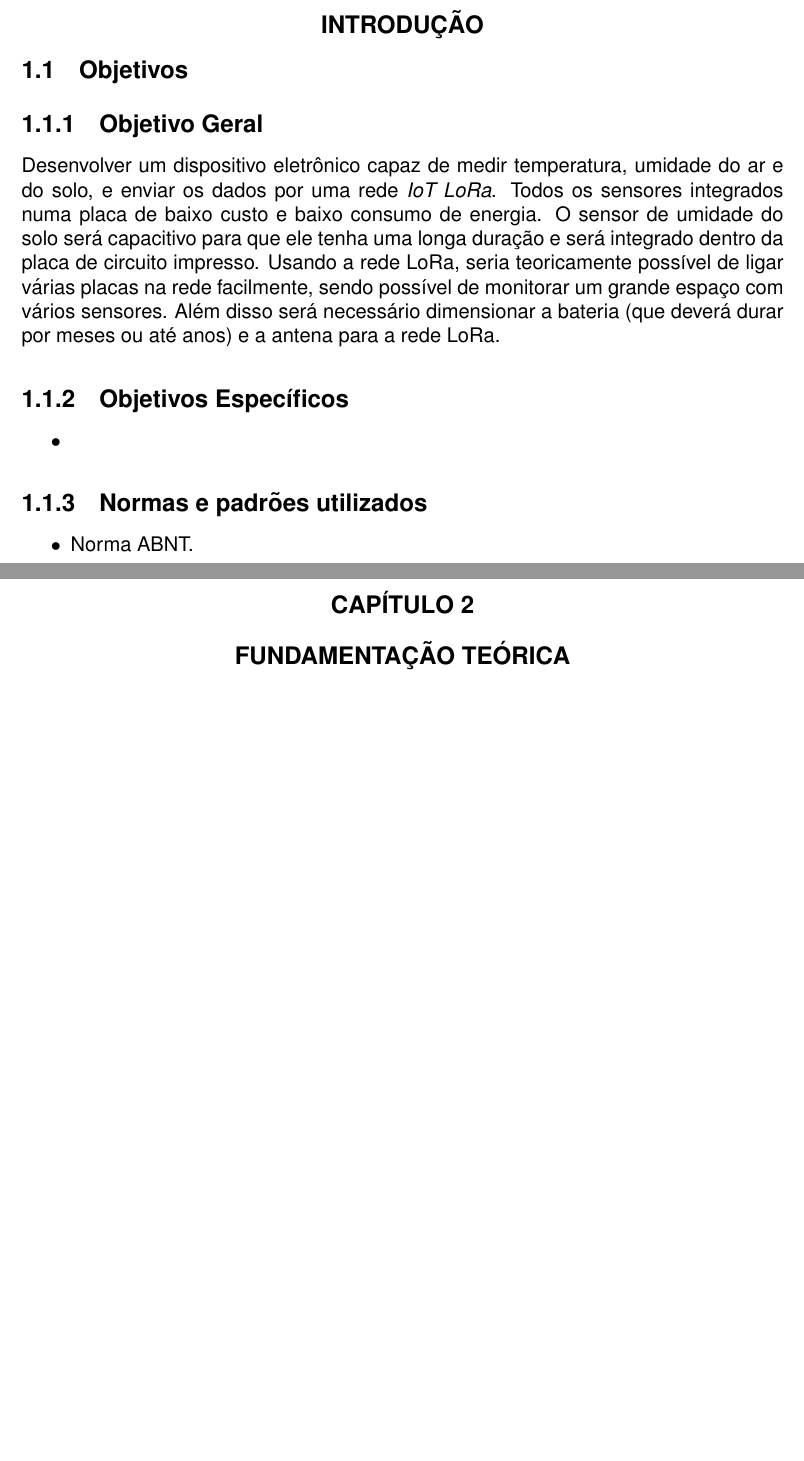
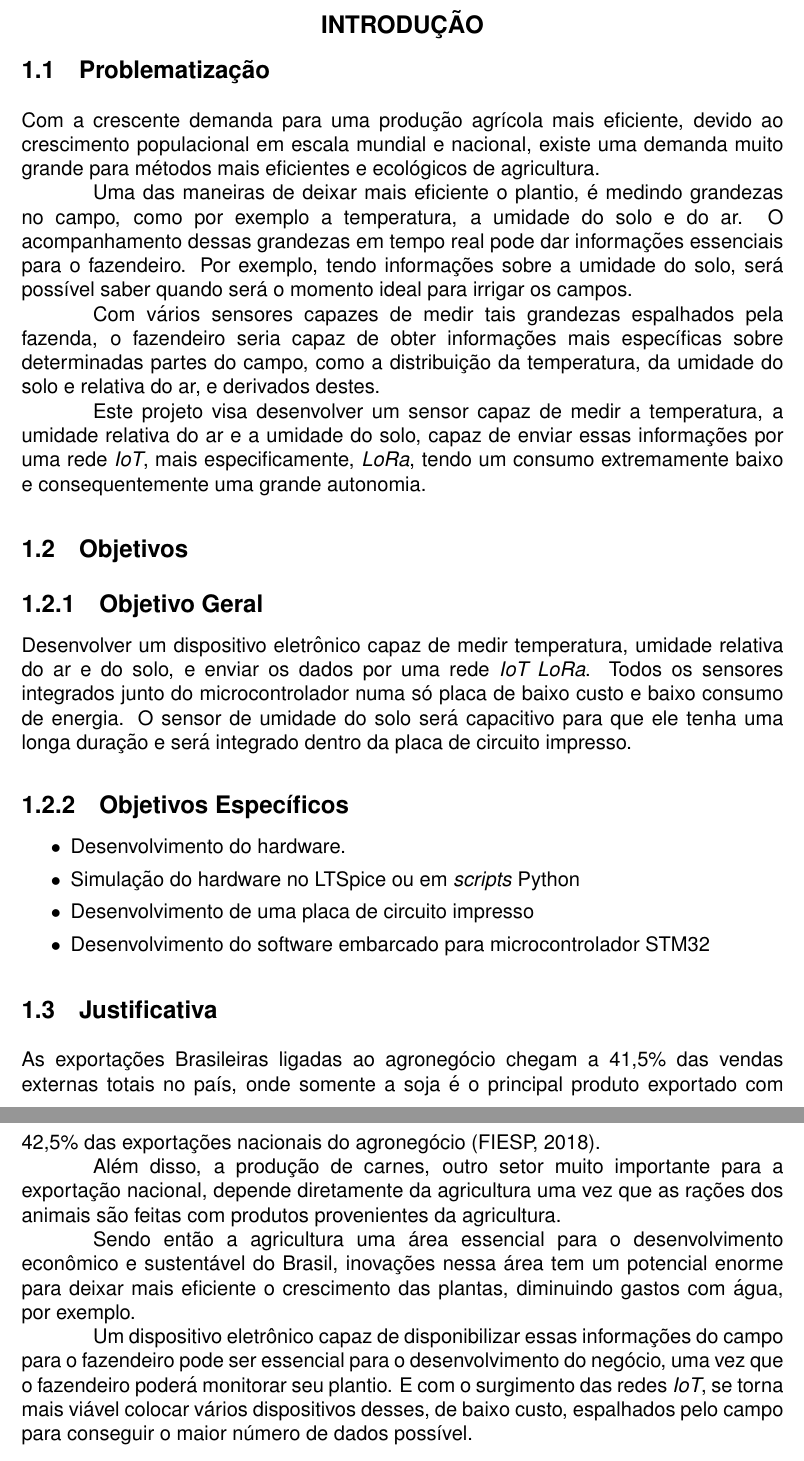
Before and after one commit to patricktlo/IotSoilSensor, a LaTeX thesis (4_Docs/Relatorio/main.tex, which reads 4_Docs/Relatorio/capitulo1.tex): two parts of pages 8 and 9 of 15 before the commit and two parts of pages 9 and 10 of 11 after it, joined at a grey line, cut so that both start at the same text, the shorter picture padded with empty space. The pictures show the PDF file 4_Docs/Relatorio/main.pdf that the author committed with the source.

Commit message:
Version 1.01 of PCB (easier for home etch). Chapter one of document

```diff
--- a/4_Docs/Relatorio/capitulo1.tex
+++ b/4_Docs/Relatorio/capitulo1.tex
@@ -3,16 +7,26 @@
 \par
+Com a crescente demanda para uma produção agrícola mais eficiente, devido ao
+crescimento populacional em escala mundial e nacional, existe uma demanda muito grande
+para métodos mais eficientes e ecológicos de agricultura.
 
-\vspace{-0.1cm}
+Uma das maneiras de deixar mais eficiente o plantio, é medindo grandezas no
+campo, como por exemplo a temperatura, a umidade do solo e do ar. O
+acompanhamento dessas grandezas em tempo real pode dar informações essenciais
+para o fazendeiro. Por exemplo, tendo informações sobre a umidade do solo, será
+possível saber quando será o momento ideal para irrigar os campos.
+
+Com vários sensores capazes de medir tais grandezas espalhados pela fazenda, o
+fazendeiro seria capaz de obter informações mais específicas sobre determinadas
+partes do campo, como a distribuição da temperatura, da umidade do solo e
+relativa do ar, e derivados destes.
+
+Este projeto visa desenvolver um sensor capaz de medir a
+temperatura, a umidade relativa do ar e a umidade do solo, capaz de
+enviar essas informações por uma rede \textit{IoT}, mais especificamente,
+\textit{LoRa}, tendo um consumo extremamente baixo e consequentemente uma
+grande autonomia.
 
 \section{Objetivos}
 
 \subsection{Objetivo Geral}
-Desenvolver um dispositivo eletrônico capaz de medir temperatura, umidade do ar
-e do solo, e enviar os dados por uma rede \textit{IoT LoRa}. Todos os sensores integrados numa placa
-de baixo custo e baixo consumo de energia.
-O sensor de umidade do solo será capacitivo para que ele tenha uma longa duração e será integrado
-dentro da placa de circuito impresso.
-Usando a rede LoRa, seria teoricamente possível de ligar várias placas na rede facilmente, sendo
-possível de monitorar um grande espaço com vários sensores.
-Além disso será necessário dimensionar a bateria (que deverá durar por meses ou até anos) e a antena
-para a rede LoRa.
+Desenvolver um dispositivo eletrônico capaz de medir temperatura, umidade relativa do ar
@@ -19,8 +36,11 @@ para a rede LoRa.
+e será integrado dentro da placa de circuito impresso.
 
 \subsection{Objetivos Específicos}
 \begin{itemize}
-\itemsep0em\item
+  \itemsep0em\item Desenvolvimento do hardware.
+  \item Simulação do hardware no LTSpice ou em \textit{scripts} Python
+  \item Desenvolvimento de uma placa de circuito impresso
+  \item Desenvolvimento do software embarcado para microcontrolador STM32
 
 \end{itemize}
 
-\subsection{Normas e padrões utilizados}
@@ -30 +52,21 @@ para a rede LoRa.
 
+\section{Justificativa}
+
+As exportações Brasileiras ligadas ao agronegócio chegam a 41,5\% das vendas
+externas totais no país, onde somente a soja é o principal produto exportado com
+42,5\% das exportações nacionais do agronegócio \cite{fiesp2018}.
+
+Além disso, a produção de carnes, outro setor muito importante para a exportação
+nacional, depende diretamente da agricultura uma vez que as rações dos animais
+são feitas com produtos provenientes da agricultura.
+
+Sendo então a agricultura uma área essencial para o desenvolvimento
+econômico e sustentável do Brasil, inovações nessa área tem um potencial enorme
+para deixar mais eficiente o crescimento das plantas, diminuindo gastos com
+água, por exemplo.
+
+Um dispositivo eletrônico capaz de disponibilizar essas informações do campo
+para o fazendeiro pode ser essencial para o desenvolvimento do negócio, uma vez
+que o fazendeiro poderá monitorar seu plantio. E com o surgimento das redes
+\textit{IoT}, se torna mais viável colocar vários dispositivos desses, de baixo custo,
+espalhados pelo campo para conseguir o maior número de dados possível.
```
Also changed, not shown: 4_Docs/Relatorio/main.tex (+12 -9 lines), 4_Docs/Relatorio/referencias.bib (+15 -26 lines), 2_PCB/pcb2.pdf (added), 2_PCB/placa-B.Cu.svg, 2_PCB/placa-F.Cu.svg, 4_Docs/Relatorio/main.bbl, 4_Docs/Relatorio/main.pdf, 4_Docs/Relatorio/capitulo1.tex (14 more changed lines), 15 other files.
